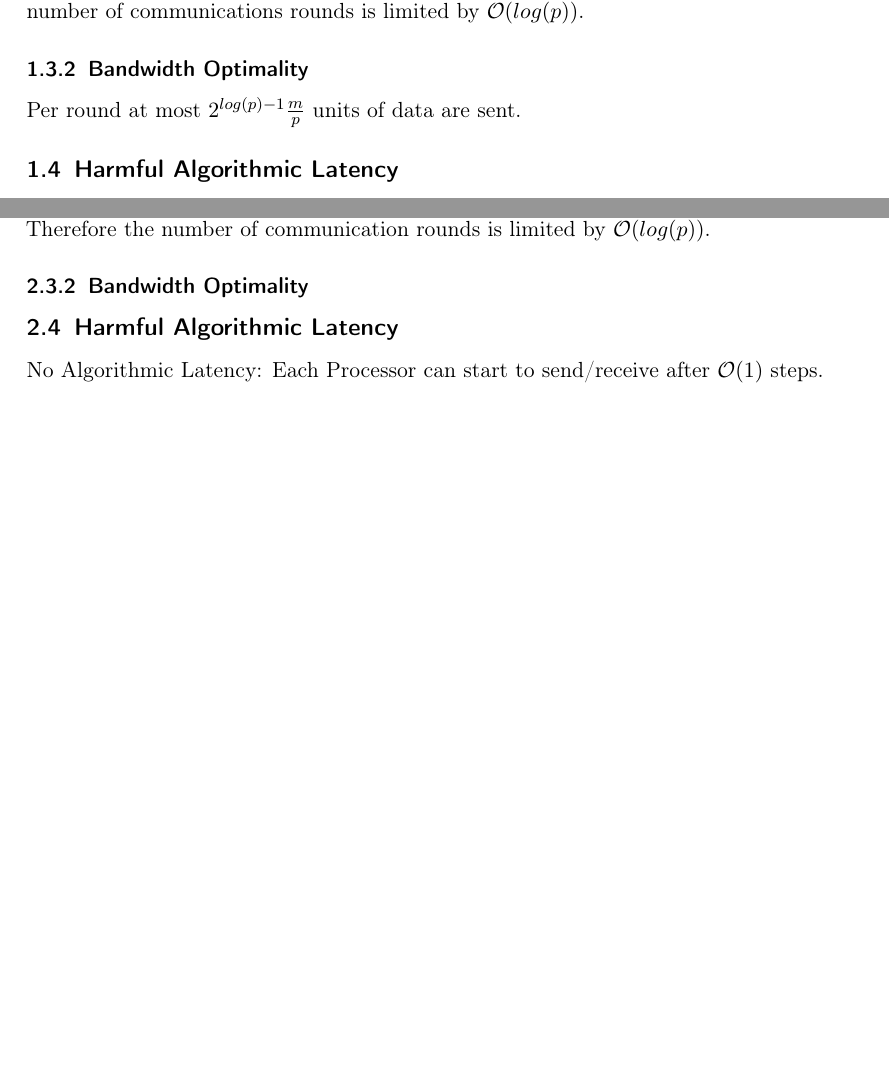
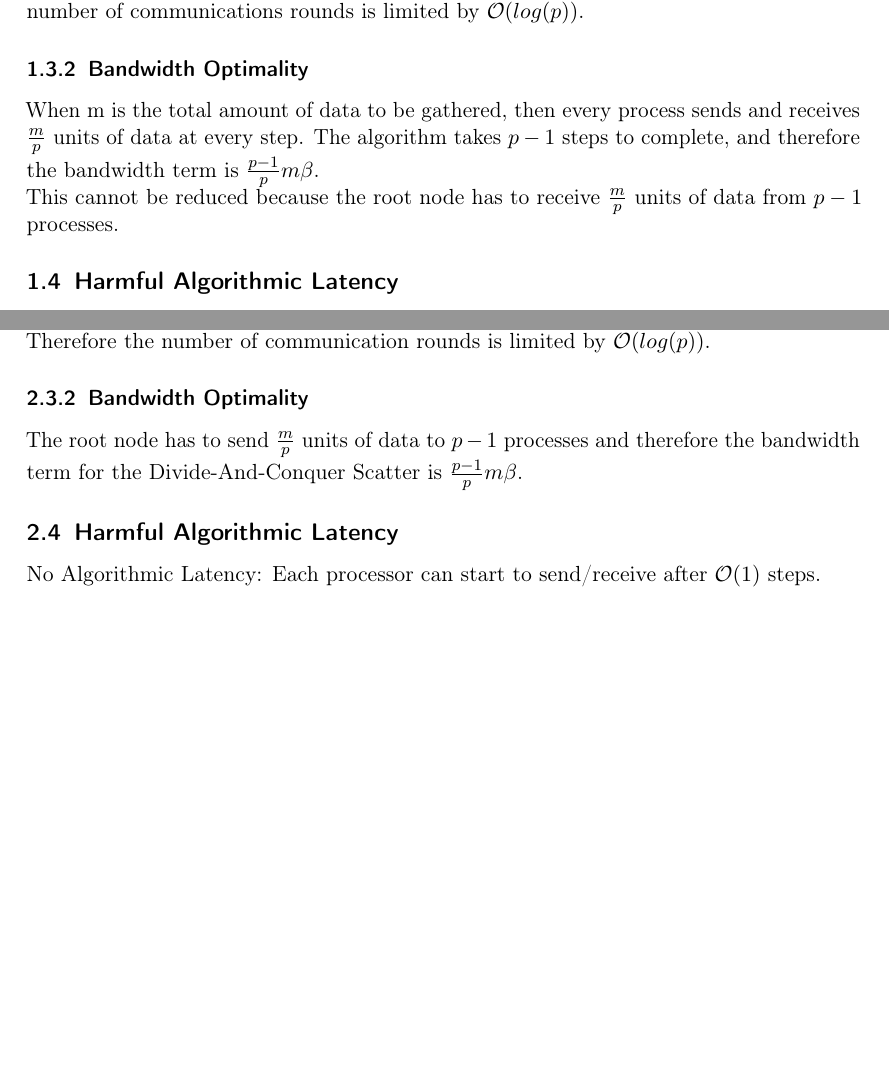
Before and after one commit to PhilippParis/hpc17, a LaTeX document (doc/template.tex, which reads doc/main.tex): two parts of pages 4 and 6 of 10, joined at a grey line, cut so that both start at the same text, the shorter picture padded with empty space. Compiled offline with pdfLaTeX.

Commit message:
report finished

```diff
--- a/doc/main.tex
+++ b/doc/main.tex
@@ -63,7 +63,8 @@ $2^{count\_zeros(vrank)}$ and $size - vrank$.
 Due to the tree structure nodes on the same level send data to their parent nodes in parallel, so each layer of the tree represents one communication round. Therefore the number of communications rounds is limited by $\mathcal{O}(log(p))$.
 
 \subsubsection{Bandwidth Optimality}
-Per round at most $2^{log(p)-1} \frac{m}{p}$ units of data are sent. % TODO
+When m is the total amount of data to be gathered, then every process sends and receives $\frac{m}{p}$ units of data at every step. The algorithm takes $p-1$ steps to complete, and therefore the bandwidth term is $\frac{p-1}{p} m \beta$.\\
+This cannot be reduced because the root node has to receive $\frac{m}{p}$ units of data from $p-1$ processes.
 
 %-------
 \subsection{Harmful Algorithmic Latency}
@@ -125,12 +126,12 @@ Using the Divide-And-Conquer approach, the data is distributed to the nodes alon
 
 \subsubsection{Bandwidth Optimality}
 
-
+The root node has to send $\frac{m}{p}$ units of data to $p-1$ processes and therefore the bandwidth term for the Divide-And-Conquer Scatter is $\frac{p-1}{p} m \beta$.
 
 %-------
 \subsection{Harmful Algorithmic Latency}
 
-No Algorithmic Latency: Each Processor can start to send/receive after $\mathcal{O}(1)$ steps.
+No Algorithmic Latency: Each processor can start to send/receive after $\mathcal{O}(1)$ steps.
 
 %----------------------------------------------------------------------
 \section{Experimental Results}
```
